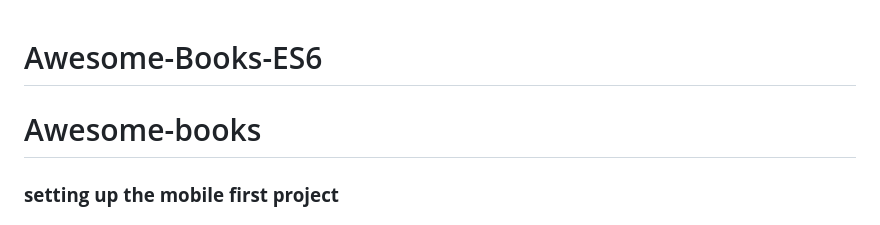
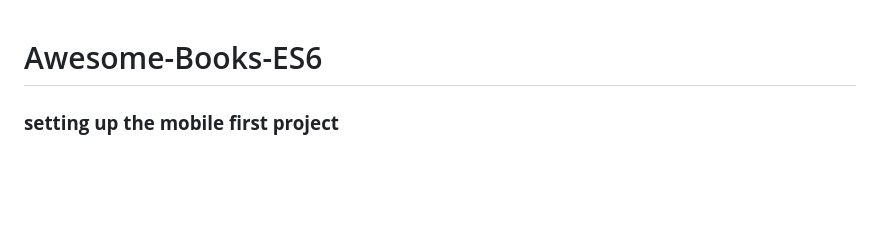
Before and after one commit to BezzB/Awesome-Books-ES6, a Markdown page: README.md, the part around the change. Drawn GitHub-style; blank space fills up the shorter version.

```diff
--- a/README.md
+++ b/README.md
@@ -1,5 +1,5 @@
 # Awesome-Books-ES6
-# Awesome-books
+
 <a name="readme-top"></a>
 
 <!--
```
